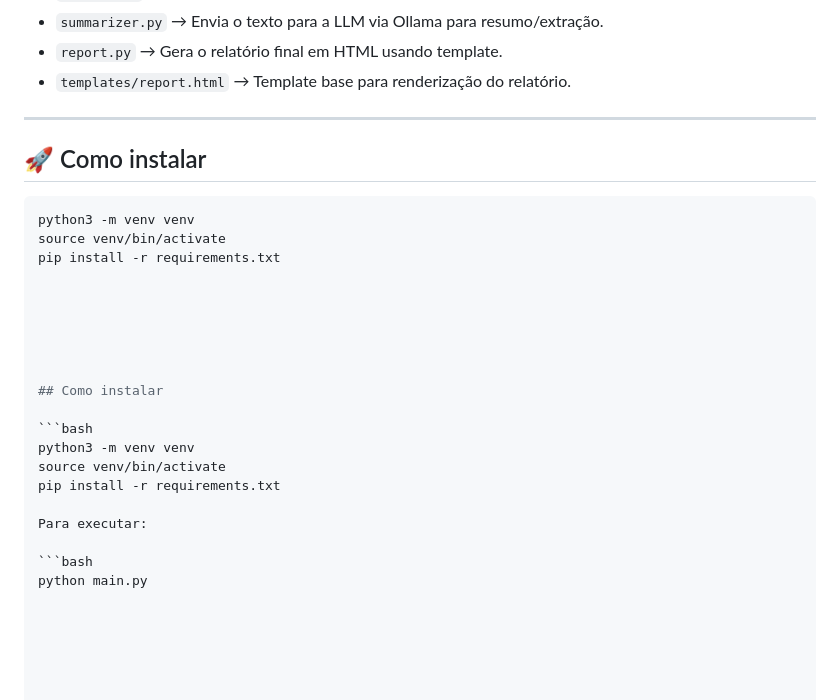
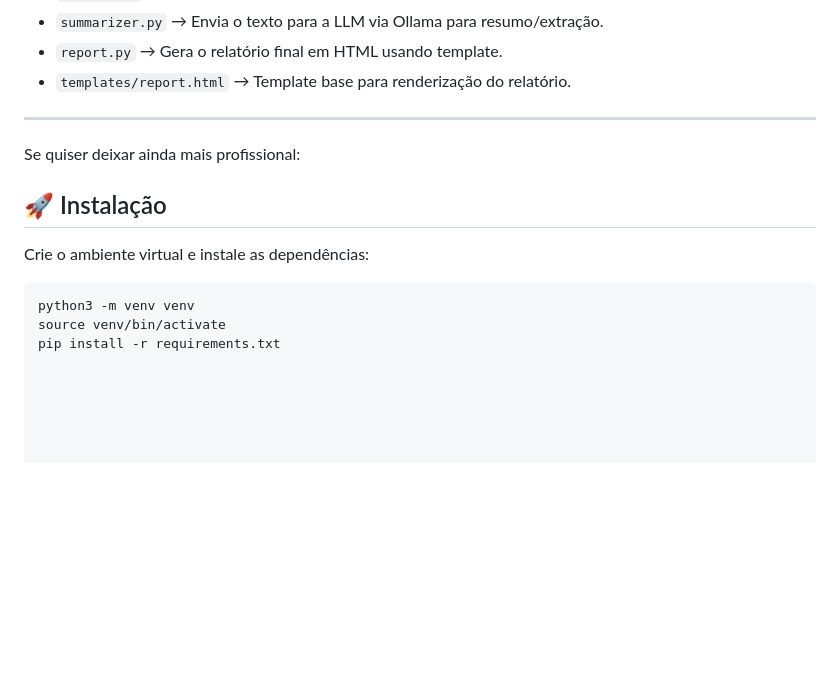
Before and after one commit to FabioRSJunior/Estudo_llms, a Markdown page: Projeto 01 - simple llm/readme.md, the part around the change. Rendered like a GitHub page; blank space fills up the shorter version.

Commit message:
Revise installation section in README
Updated installation instructions for clarity and professionalism.

````diff
--- a/Projeto 01 - simple llm/readme.md
+++ b/Projeto 01 - simple llm/readme.md
@@ -56,29 +56,16 @@ Gerar relatório HTML
 
 ---
 
-## 🚀 Como instalar
+Se quiser deixar ainda mais profissional:
+
+## 🚀 Instalação
+
+Crie o ambiente virtual e instale as dependências:
 
 ```bash
 python3 -m venv venv
 source venv/bin/activate
 pip install -r requirements.txt
-
-
-
-
-
-
-## Como instalar
-
-```bash
-python3 -m venv venv
-source venv/bin/activate
-pip install -r requirements.txt
-
-Para executar:
-
-```bash
-python main.py
 
 
 
````
